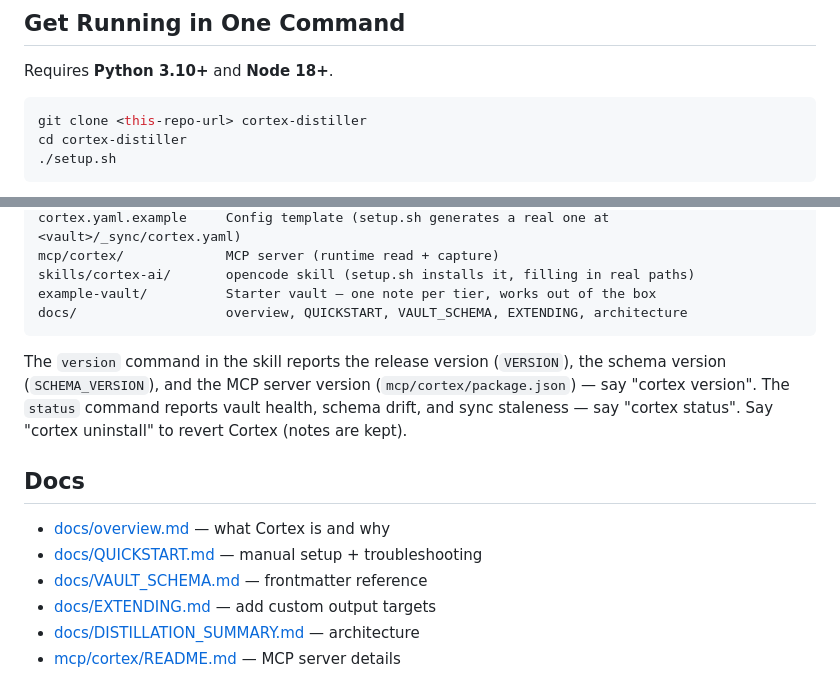
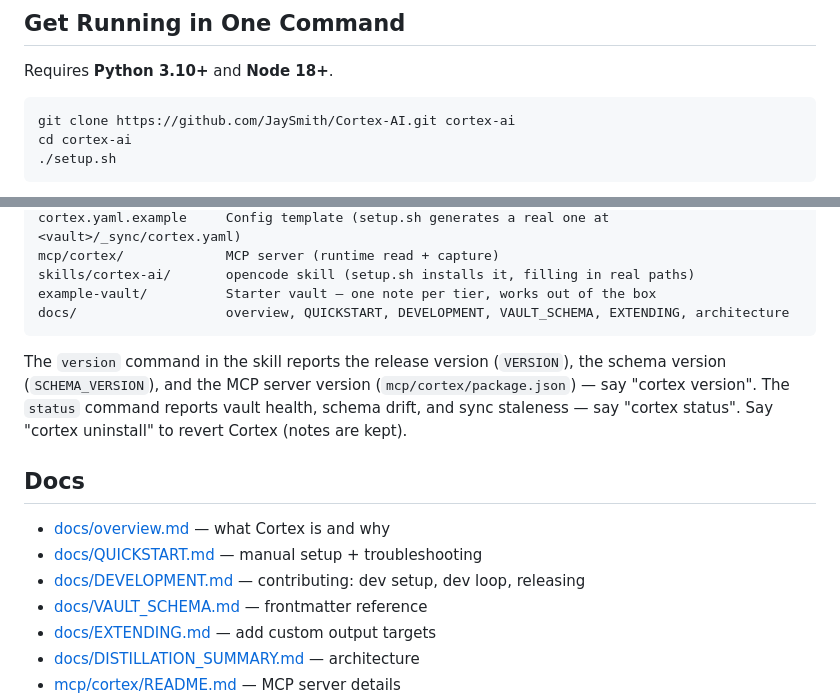
Before and after one commit to JaySmith/Cortex-AI, a Markdown page: README.md, 2 parts joined by grey strips. GitHub-like rendering.

````diff
--- a/README.md
+++ b/README.md
@@ -15,8 +15,8 @@ Capture (agent → vault):   agent  → memory_write  → note written → disti
 Requires **Python 3.10+** and **Node 18+**.
 
 ```bash
-git clone <this-repo-url> cortex-distiller
-cd cortex-distiller
+git clone https://github.com/JaySmith/Cortex-AI.git cortex-ai
+cd cortex-ai
 ./setup.sh
 ```
 
@@ -203,7 +203,7 @@ cortex.yaml.example     Config template (setup.sh generates a real one at <vault
 mcp/cortex/             MCP server (runtime read + capture)
 skills/cortex-ai/       opencode skill (setup.sh installs it, filling in real paths)
 example-vault/          Starter vault — one note per tier, works out of the box
-docs/                   overview, QUICKSTART, VAULT_SCHEMA, EXTENDING, architecture
+docs/                   overview, QUICKSTART, DEVELOPMENT, VAULT_SCHEMA, EXTENDING, architecture
 ```
 
 The `version` command in the skill reports the release version (`VERSION`), the
@@ -216,6 +216,7 @@ vault health, schema drift, and sync staleness — say "cortex status". Say
 
 - [docs/overview.md](docs/overview.md) — what Cortex is and why
 - [docs/QUICKSTART.md](docs/QUICKSTART.md) — manual setup + troubleshooting
+- [docs/DEVELOPMENT.md](docs/DEVELOPMENT.md) — contributing: dev setup, dev loop, releasing
 - [docs/VAULT_SCHEMA.md](docs/VAULT_SCHEMA.md) — frontmatter reference
 - [docs/EXTENDING.md](docs/EXTENDING.md) — add custom output targets
 - [docs/DISTILLATION_SUMMARY.md](docs/DISTILLATION_SUMMARY.md) — architecture
````
Also changed, not shown: docs/DEVELOPMENT.md (added, +186 -0 lines).
